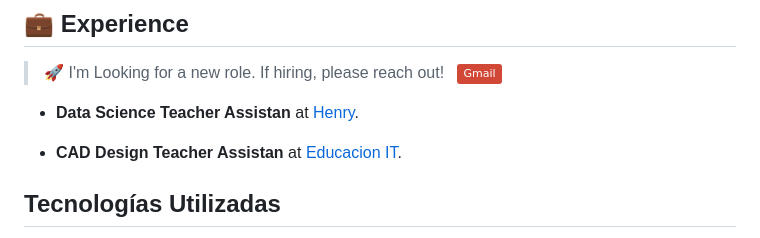
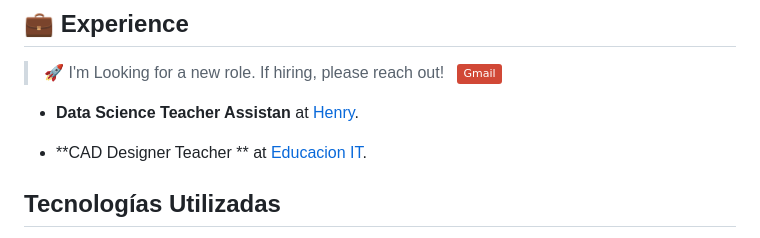
Before and after one commit to karinakozlowski/CV_WEB, a Markdown page: README.md, the part around the change. Rendered like a GitHub page; badges without logos.

```diff
--- a/README.md
+++ b/README.md
@@ -14,7 +14,7 @@ Un profesional de datos apasionado por transformar información en conocimiento.
 
 -  **Data Science Teacher Assistan** at  [Henry](https://www.linkedin.com/in/karina-kozlowski-625535217/).
 
-- **CAD Design Teacher Assistan** at  [Educacion IT](https://www.linkedin.com/in/karina-kozlowski-625535217/).
+- **CAD Designer Teacher ** at  [Educacion IT](https://www.linkedin.com/in/karina-kozlowski-625535217/).
 
 
 ## Tecnologías Utilizadas
```
